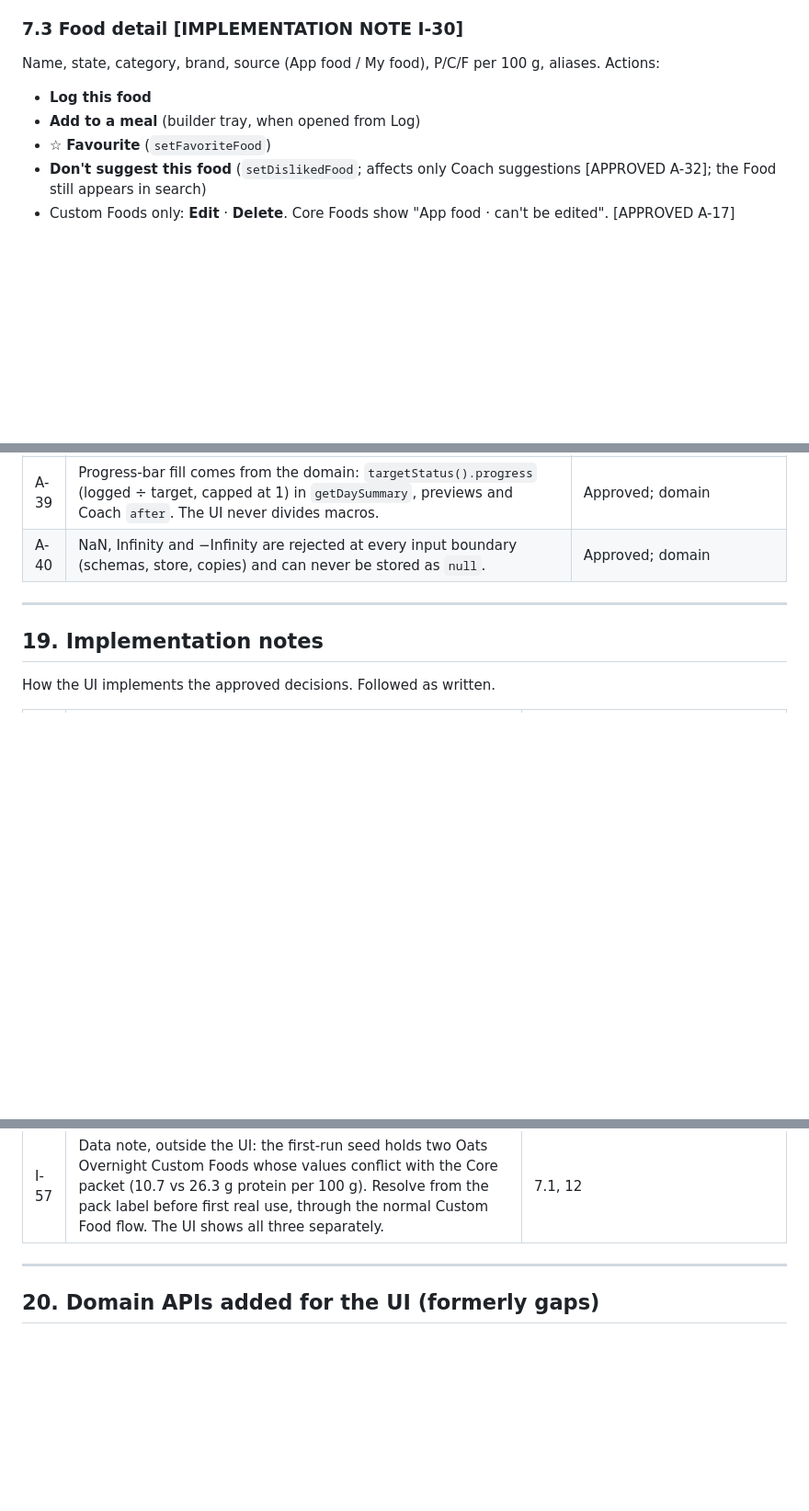
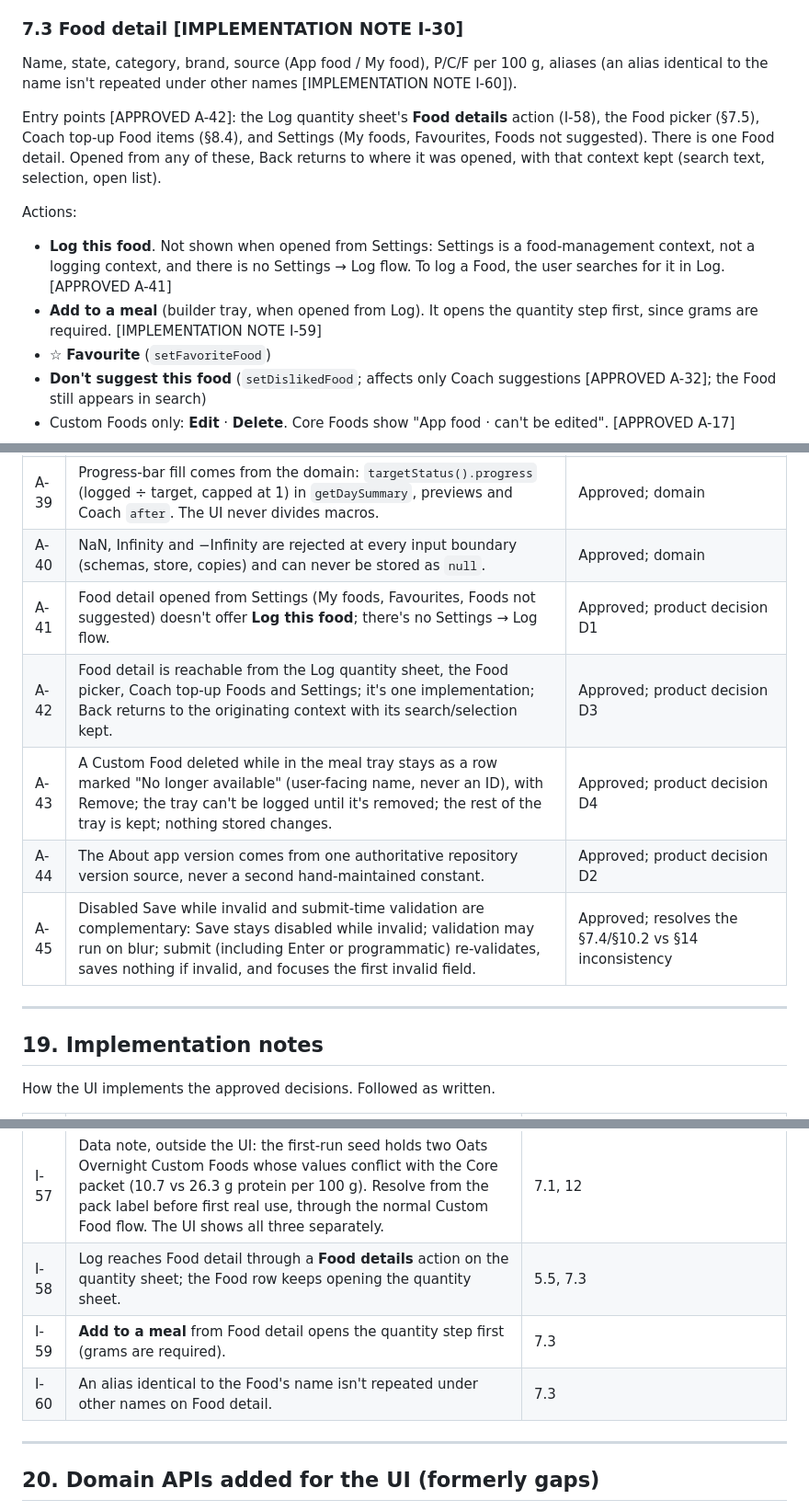
Before and after one commit to karlee425/meal_tracking, a Markdown page: V2_UI_CONTRACT.md, 3 parts joined by grey strips. Shown at 92% size. Drawn GitHub-style; blank space fills up the shorter version.

```diff
--- a/V2_UI_CONTRACT.md
+++ b/V2_UI_CONTRACT.md
@@ -500,10 +502,14 @@ Similar Foods are never merged or grouped: three Oats Overnight entries are thre
 
 ### 7.3 Food detail [IMPLEMENTATION NOTE I-30]
 
-Name, state, category, brand, source (App food / My food), P/C/F per 100 g, aliases. Actions:
+Name, state, category, brand, source (App food / My food), P/C/F per 100 g, aliases (an alias identical to the name isn't repeated under other names [IMPLEMENTATION NOTE I-60]).
 
-- **Log this food**
-- **Add to a meal** (builder tray, when opened from Log)
+Entry points [APPROVED A-42]: the Log quantity sheet's **Food details** action (I-58), the Food picker (§7.5), Coach top-up Food items (§8.4), and Settings (My foods, Favourites, Foods not suggested). There is one Food detail. Opened from any of these, Back returns to where it was opened, with that context kept (search text, selection, open list).
+
+Actions:
+
+- **Log this food**. Not shown when opened from Settings: Settings is a food-management context, not a logging context, and there is no Settings → Log flow. To log a Food, the user searches for it in Log. [APPROVED A-41]
+- **Add to a meal** (builder tray, when opened from Log). It opens the quantity step first, since grams are required. [IMPLEMENTATION NOTE I-59]
 - ☆ **Favourite** (`setFavoriteFood`)
 - **Don't suggest this food** (`setDislikedFood`; affects only Coach suggestions [APPROVED A-32]; the Food still appears in search)
 - Custom Foods only: **Edit** · **Delete**. Core Foods show "App food · can't be edited". [APPROVED A-17]
@@ -972,6 +980,11 @@ These are enforced by existing tests once the UI directory is classified as `run
 | A-38 | Invalid stored data is never discarded automatically. Recovery is an explicit user choice: `recoverStoredData({ backup })` (validated in full first; an invalid backup writes nothing) or `recoverStoredData({ startFresh: true })` (shipped seed). | Approved; `src/browser/app-data.js` |
 | A-39 | Progress-bar fill comes from the domain: `targetStatus().progress` (logged ÷ target, capped at 1) in `getDaySummary`, previews and Coach `after`. The UI never divides macros. | Approved; domain |
 | A-40 | NaN, Infinity and −Infinity are rejected at every input boundary (schemas, store, copies) and can never be stored as `null`. | Approved; domain |
+| A-41 | Food detail opened from Settings (My foods, Favourites, Foods not suggested) doesn't offer **Log this food**; there's no Settings → Log flow. | Approved; product decision D1 |
+| A-42 | Food detail is reachable from the Log quantity sheet, the Food picker, Coach top-up Foods and Settings; it's one implementation; Back returns to the originating context with its search/selection kept. | Approved; product decision D3 |
+| A-43 | A Custom Food deleted while in the meal tray stays as a row marked "No longer available" (user-facing name, never an ID), with Remove; the tray can't be logged until it's removed; the rest of the tray is kept; nothing stored changes. | Approved; product decision D4 |
+| A-44 | The About app version comes from one authoritative repository version source, never a second hand-maintained constant. | Approved; product decision D2 |
+| A-45 | Disabled Save while invalid and submit-time validation are complementary: Save stays disabled while invalid; validation may run on blur; submit (including Enter or programmatic) re-validates, saves nothing if invalid, and focuses the first invalid field. | Approved; resolves the §7.4/§10.2 vs §14 inconsistency |
 
 ---
 
@@ -1038,6 +1051,9 @@ How the UI implements the approved decisions. Followed as written.
 | I-55 | Hosting: any static host that serves the repository root with `.json` as `application/json` (e.g. GitHub Pages or a local static server). Which host to use is a deployment choice, not part of the UI contract. | 22 |
 | I-56 | Progress shows "Reached on {n} of {m} logged days" and "{k} days not marked done"; a below-target count for Done days (`missed`) is not headlined; the day list shows logged vs target per day. | 9.2 |
 | I-57 | Data note, outside the UI: the first-run seed holds two Oats Overnight Custom Foods whose values conflict with the Core packet (10.7 vs 26.3 g protein per 100 g). Resolve from the pack label before first real use, through the normal Custom Food flow. The UI shows all three separately. | 7.1, 12 |
+| I-58 | Log reaches Food detail through a **Food details** action on the quantity sheet; the Food row keeps opening the quantity sheet. | 5.5, 7.3 |
+| I-59 | **Add to a meal** from Food detail opens the quantity step first (grams are required). | 7.3 |
+| I-60 | An alias identical to the Food's name isn't repeated under other names on Food detail. | 7.3 |
 
 ---
 
```
Also changed, not shown: other parts of V2_UI_CONTRACT.md (+10 -6 lines).
